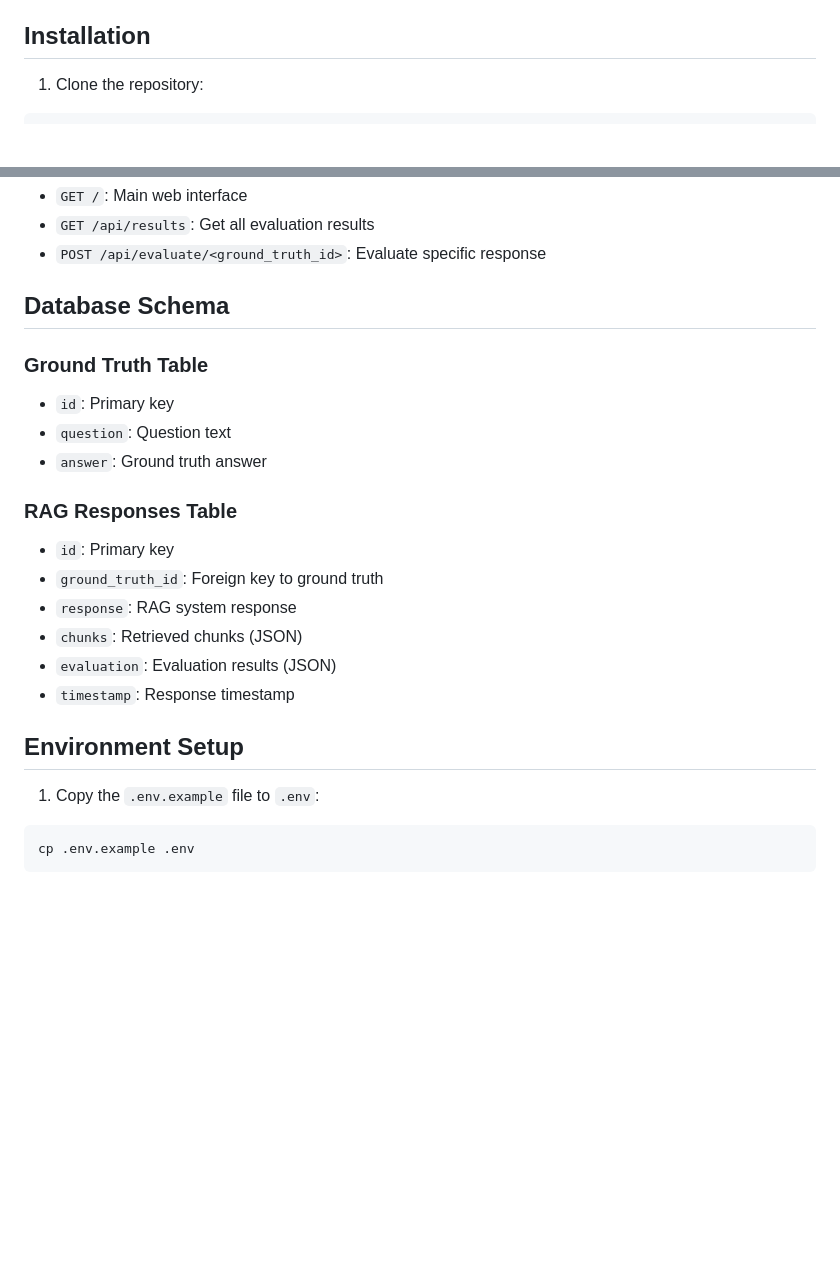
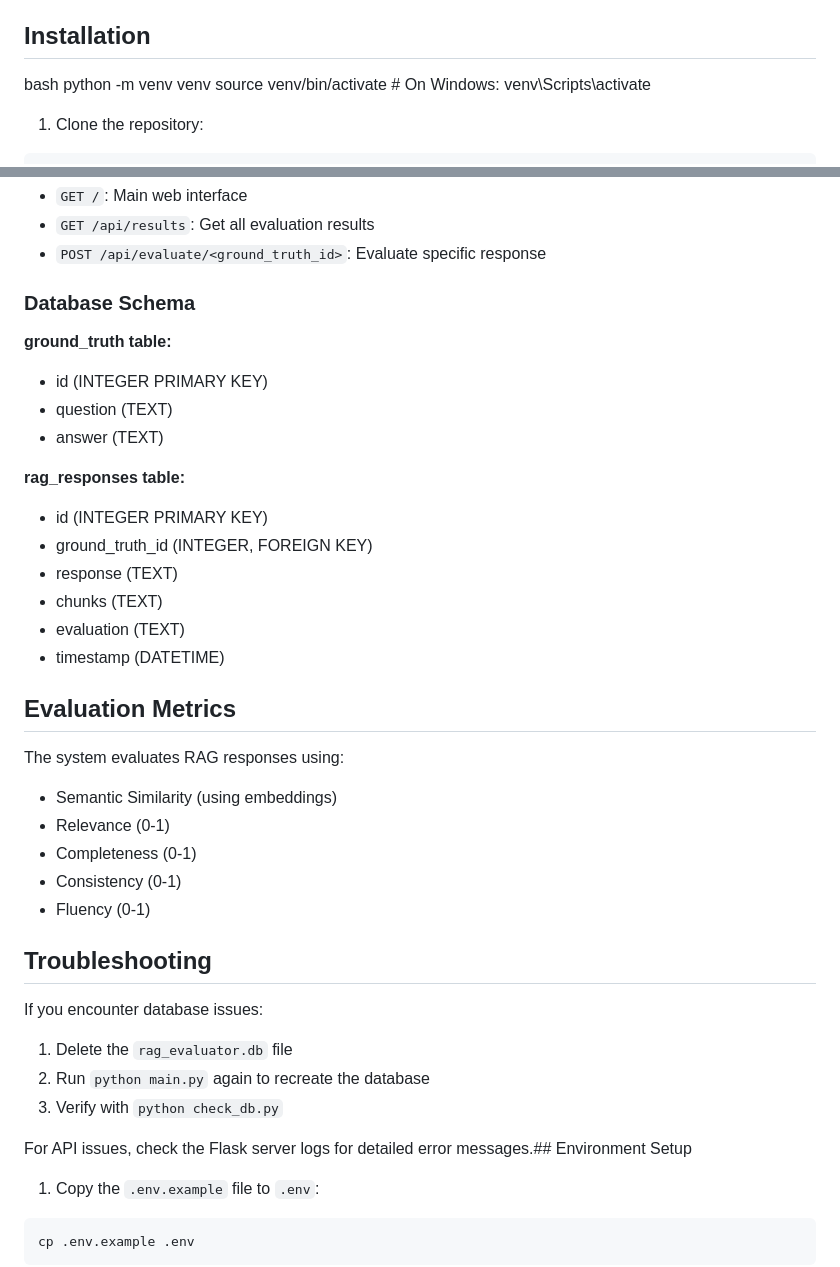
Before and after one commit to QuantumNtangled/S-RAGE, a Markdown page: README.md, 2 parts joined by grey strips. Drawn GitHub-style; blank space fills up the shorter version.

Commit message:
Update for modifications

````diff
--- a/README.md
+++ b/README.md
@@ -24,6 +24,10 @@ A web-based application for evaluating RAG (Retrieval-Augmented Generation) syst
   - AWS Bedrock
 
 ## Installation
+
+bash
+python -m venv venv
+source venv/bin/activate # On Windows: venv\Scripts\activate
 
 1. Clone the repository:
 ```bash
@@ -212,23 +216,38 @@ python server.py
 - `GET /api/results`: Get all evaluation results
 - `POST /api/evaluate/<ground_truth_id>`: Evaluate specific response
 
-## Database Schema
+### Database Schema
 
-### Ground Truth Table
-- `id`: Primary key
-- `question`: Question text
-- `answer`: Ground truth answer
+**ground_truth table:**
+- id (INTEGER PRIMARY KEY)
+- question (TEXT)
+- answer (TEXT)
 
-### RAG Responses Table
-- `id`: Primary key
-- `ground_truth_id`: Foreign key to ground truth
-- `response`: RAG system response
-- `chunks`: Retrieved chunks (JSON)
-- `evaluation`: Evaluation results (JSON)
-- `timestamp`: Response timestamp
+**rag_responses table:**
+- id (INTEGER PRIMARY KEY)
+- ground_truth_id (INTEGER, FOREIGN KEY)
+- response (TEXT)
+- chunks (TEXT)
+- evaluation (TEXT)
+- timestamp (DATETIME)
 
+## Evaluation Metrics
 
-## Environment Setup
+The system evaluates RAG responses using:
+- Semantic Similarity (using embeddings)
+- Relevance (0-1)
+- Completeness (0-1)
+- Consistency (0-1)
+- Fluency (0-1)
+
+## Troubleshooting
+
+If you encounter database issues:
+1. Delete the `rag_evaluator.db` file
+2. Run `python main.py` again to recreate the database
+3. Verify with `python check_db.py`
+
+For API issues, check the Flask server logs for detailed error messages.## Environment Setup
 
 1. Copy the `.env.example` file to `.env`:
 ```bash
````
